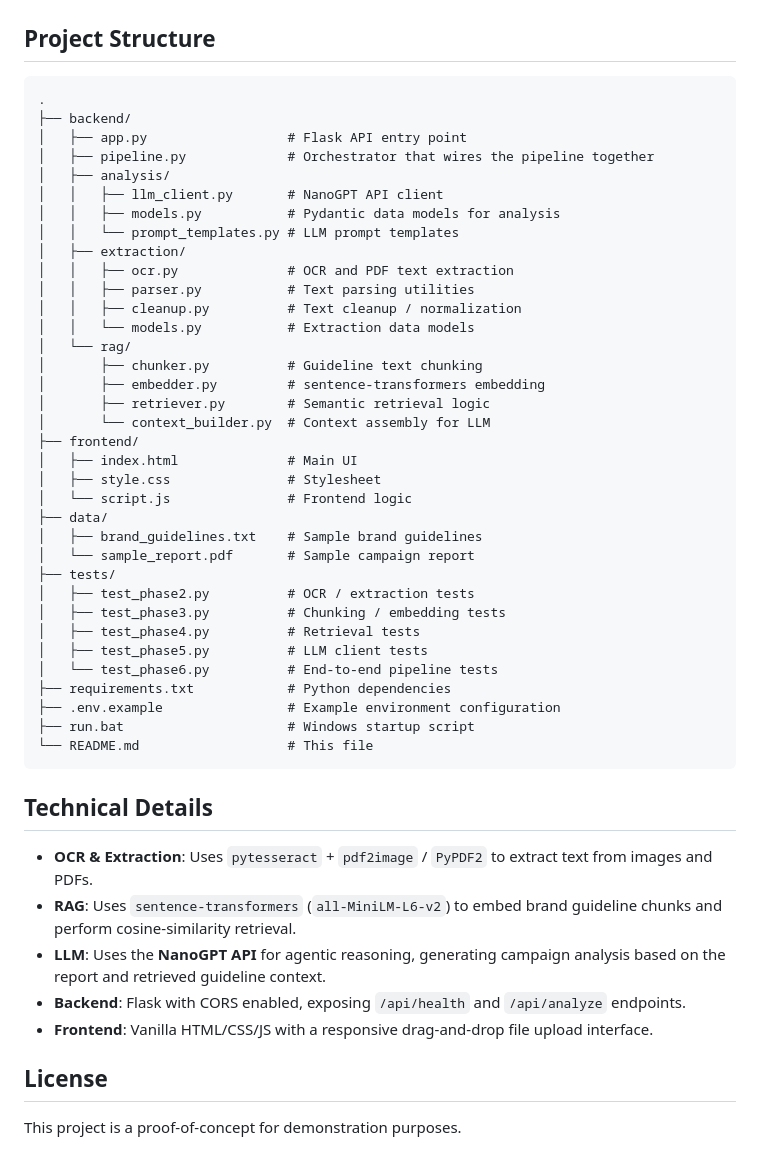
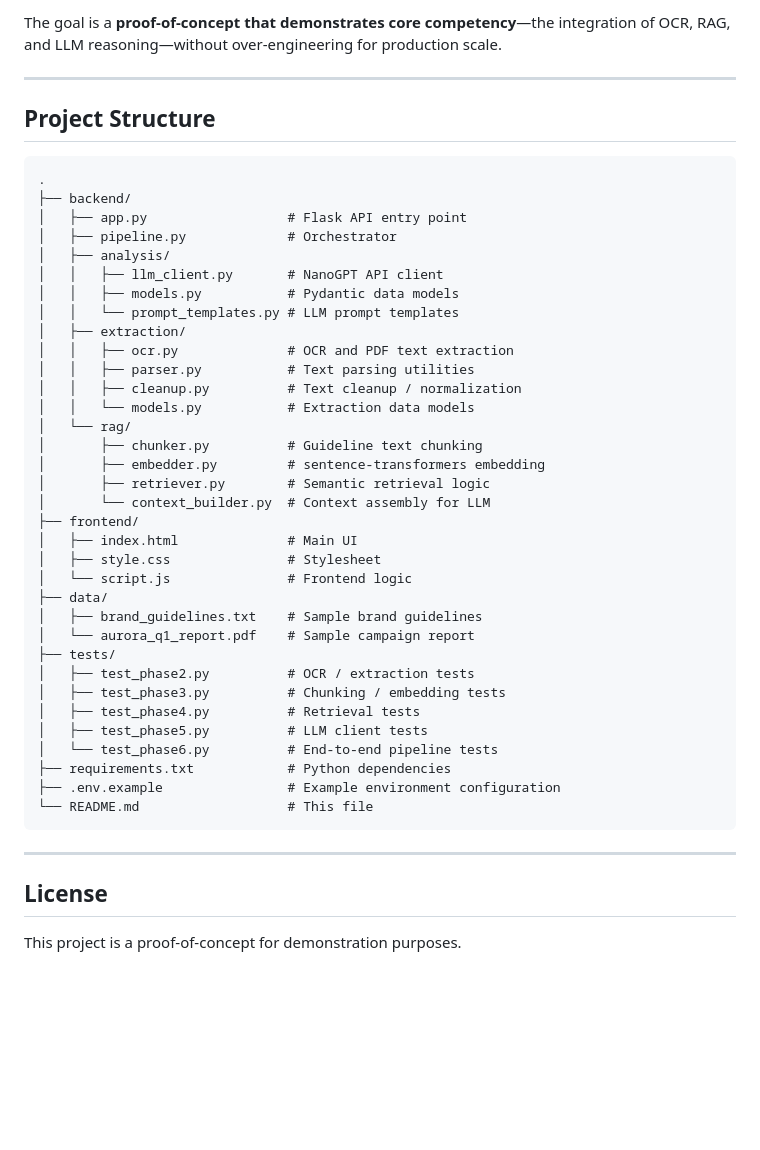
Before and after one commit to adrisyukran/t.lewis-asessment, a Markdown page: README.md, the part around one of its changes. Rendered like a GitHub page; blank space fills up the shorter version.

````diff
--- a/README.md
+++ b/README.md
@@ -72,3 +65,6 @@ The backend API will be available at `http://127.0.0.1:5000`.
+The goal is a **proof-of-concept that demonstrates core competency**—the integration of OCR, RAG, and LLM reasoning—without over-engineering for production scale.
+
+---
 
 ## Project Structure
 
@@ -76,10 +72,10 @@ The backend API will be available at `http://127.0.0.1:5000`.
 .
 ├── backend/
 │   ├── app.py                  # Flask API entry point
-│   ├── pipeline.py             # Orchestrator that wires the pipeline together
+│   ├── pipeline.py             # Orchestrator
 │   ├── analysis/
 │   │   ├── llm_client.py       # NanoGPT API client
-│   │   ├── models.py           # Pydantic data models for analysis
+│   │   ├── models.py           # Pydantic data models
 │   │   └── prompt_templates.py # LLM prompt templates
 │   ├── extraction/
 │   │   ├── ocr.py              # OCR and PDF text extraction
@@ -97,7 +93,7 @@ The backend API will be available at `http://127.0.0.1:5000`.
 │   └── script.js               # Frontend logic
 ├── data/
 │   ├── brand_guidelines.txt    # Sample brand guidelines
-│   └── sample_report.pdf       # Sample campaign report
+│   └── aurora_q1_report.pdf    # Sample campaign report
 ├── tests/
 │   ├── test_phase2.py          # OCR / extraction tests
 │   ├── test_phase3.py          # Chunking / embedding tests
@@ -106,17 +102,10 @@ The backend API will be available at `http://127.0.0.1:5000`.
 │   └── test_phase6.py          # End-to-end pipeline tests
 ├── requirements.txt            # Python dependencies
 ├── .env.example                # Example environment configuration
-├── run.bat                     # Windows startup script
 └── README.md                   # This file
 ```
 
-## Technical Details
-
-- **OCR & Extraction**: Uses `pytesseract` + `pdf2image` / `PyPDF2` to extract text from images and PDFs.
-- **RAG**: Uses `sentence-transformers` (`all-MiniLM-L6-v2`) to embed brand guideline chunks and perform cosine-similarity retrieval.
-- **LLM**: Uses the **NanoGPT API** for agentic reasoning, generating campaign analysis based on the report and retrieved guideline context.
-- **Backend**: Flask with CORS enabled, exposing `/api/health` and `/api/analyze` endpoints.
-- **Frontend**: Vanilla HTML/CSS/JS with a responsive drag-and-drop file upload interface.
+---
 
 ## License
 
````
Also changed, not shown: other parts of README.md (+43 -50 lines).
